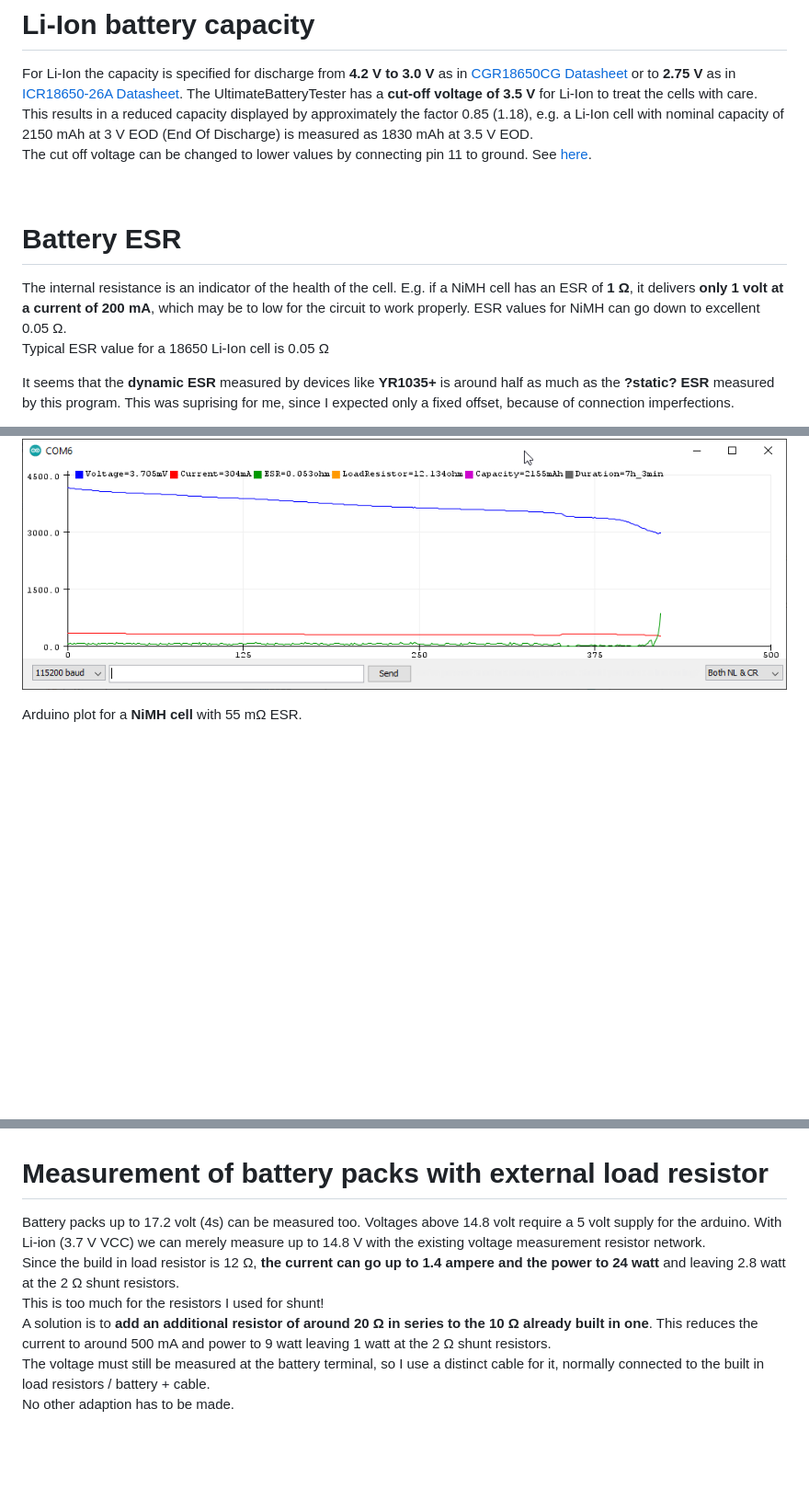
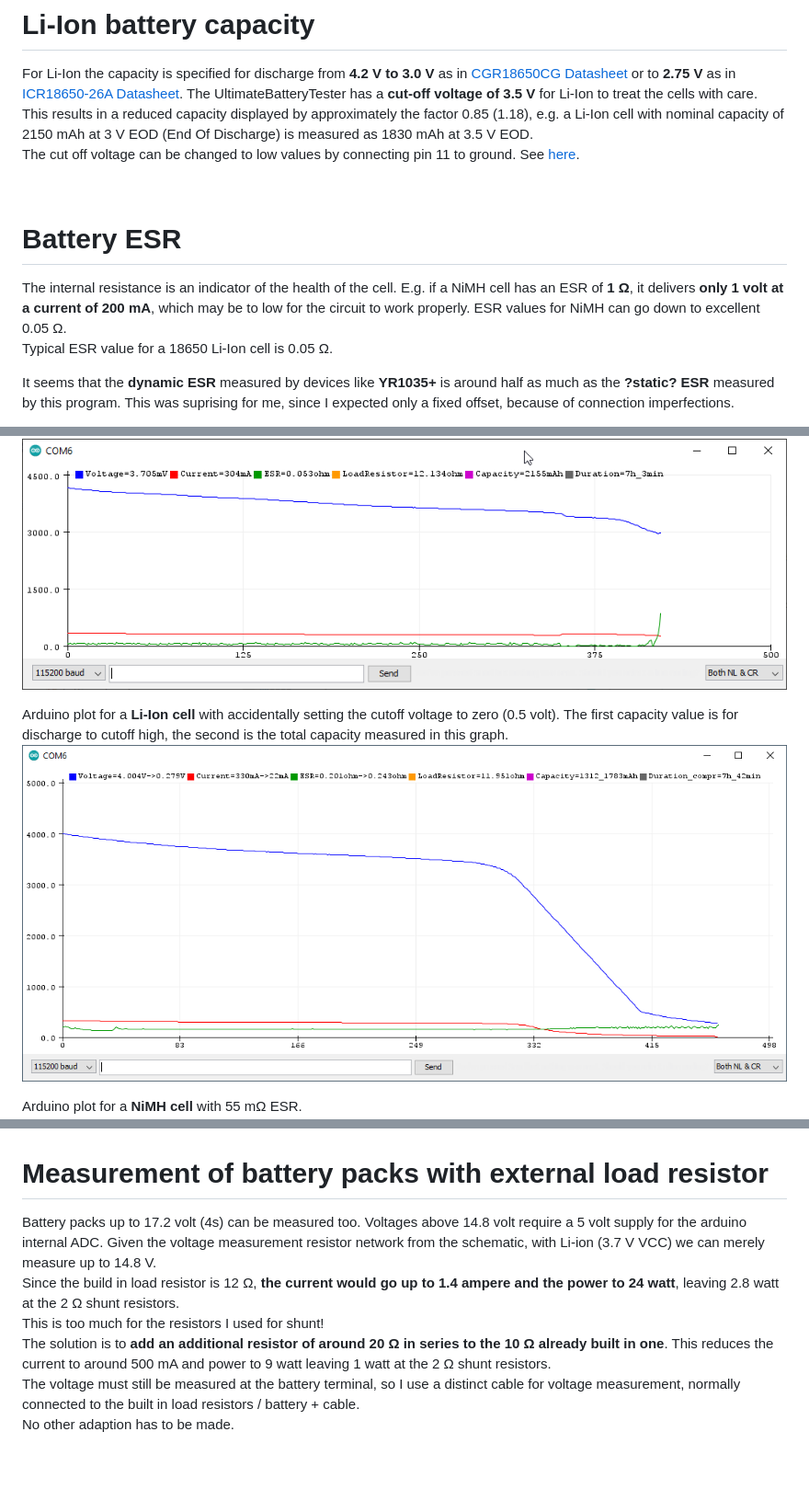
Before and after one commit to ArminJo/Ultimate-Battery-Tester, a Markdown page: README.md, 3 parts joined by grey strips. Shown at 92% size. Drawn GitHub-style; pictures changed too: pictures/QUIXIN_21A21_Li-ion_ToZero.png (added); blank space fills up the shorter version.

```diff
--- a/README.md
+++ b/README.md
@@ -37,20 +41,23 @@ For Li-Ion the capacity is specified for discharge from **4.2 V to 3.0 V** as in
 or to **2.75 V** as in [ICR18650-26A Datasheet](https://github.com/ArminJo/Ultimate-Battery-Tester/blob/master/ICR18650-26A_Samsung.pdf).
 The UltimateBatteryTester has a **cut-off voltage of 3.5 V** for Li-Ion to treat the cells with care.<br/>
 This results in a reduced capacity displayed by approximately the factor 0.85 (1.18), e.g. a Li-Ion cell with nominal capacity of 2150 mAh at 3 V EOD (End Of Discharge) is measured as 1830 mAh at 3.5 V EOD.<br/>
-The cut off voltage can be changed to lower values by connecting pin 11 to ground. See [here](#special-pin-usage).
+The cut off voltage can be changed to low values by connecting pin 11 to ground. See [here](#special-pin-usage).
 
 <br/>
 
 # Battery ESR
 The internal resistance is an indicator of the health of the cell. E.g. if a NiMH cell has an ESR of **1 &ohm;**, it delivers **only 1 volt at a current of 200 mA**, which may be to low for the circuit to work properly.
 ESR values for NiMH can go down to excellent 0.05 &ohm;.<br/>
-Typical ESR value for a 18650 Li-Ion cell is 0.05 &ohm;
+Typical ESR value for a 18650 Li-Ion cell is 0.05 &ohm;.
 
 It seems that the **dynamic ESR** measured by devices like **YR1035+** is around half as much as the **?static? ESR** measured by this program.
 This was suprising for me, since I expected only a fixed offset, because of connection imperfections.
 
 Arduino plot for a **Li-Ion cell** with nominal 2150 mAh at 3 volt. This plot is done in 2 measurements, modifying the cutoff voltage to 3.0 volt for the second measurement. **The displayed voltage is the "no load" voltage**, to be independent of the current load resistor.
 ![2155mAh_53mOhm](pictures/2155mAh_53mOhm.png)
+
+Arduino plot for a **Li-Ion cell** with accidentally setting the cutoff voltage to zero (0.5 volt). The first capacity value is for discharge to cutoff high, the second is the total capacity measured in this graph.
+![Discharge to zero](pictures/QUIXIN_21A21_Li-ion_ToZero.png)
 
 Arduino plot for a **NiMH cell** with 55 m&ohm; ESR.
 ![870mAh_120mOhm](pictures/1275mAh_55mOhm.png)
@@ -73,13 +80,13 @@ More details can be found [below](#modes-of-measurement).
 <br/>
 
 # Measurement of battery packs with external load resistor
-Battery packs up to 17.2 volt (4s) can be measured too. Voltages above 14.8 volt require a 5 volt supply for the arduino.
-With Li-ion (3.7 V VCC) we can merely measure up to 14.8 V with the existing voltage measurement resistor network.<br/>
-Since the build in load resistor is 12 &ohm;, **the current can go up to 1.4 ampere and the power to 24 watt** and leaving 2.8 watt at the 2 &ohm; shunt resistors.<br/>
+Battery packs up to 17.2 volt (4s) can be measured too. Voltages above 14.8 volt require a 5 volt supply for the arduino internal ADC.
+Given the voltage measurement resistor network from the schematic, with Li-ion (3.7 V VCC) we can merely measure up to 14.8 V.<br/>
+Since the build in load resistor is 12 &ohm;, **the current would go up to 1.4 ampere and the power to 24 watt**, leaving 2.8 watt at the 2 &ohm; shunt resistors.<br/>
 This is too much for the resistors I used for shunt!<br/>
-A solution is to **add an additional resistor of around 20 &ohm; in series to the 10 &ohm; already built in one**.
+The solution is to **add an additional resistor of around 20 &ohm; in series to the 10 &ohm; already built in one**.
 This reduces the current to around 500 mA and power to 9 watt leaving 1 watt at the 2 &ohm; shunt resistors.<br/>
-The voltage must still be measured at the battery terminal, so I use a distinct cable for it, normally connected to the built in load resistors / battery + cable.<br/>
+The voltage must still be measured at the battery terminal, so I use a distinct cable for voltage measurement, normally connected to the built in load resistors / battery + cable.<br/>
 No other adaption has to be made.
 
 <br/>
```
Also changed, not shown: other parts of README.md (+6 -4 lines), 2 other files.
